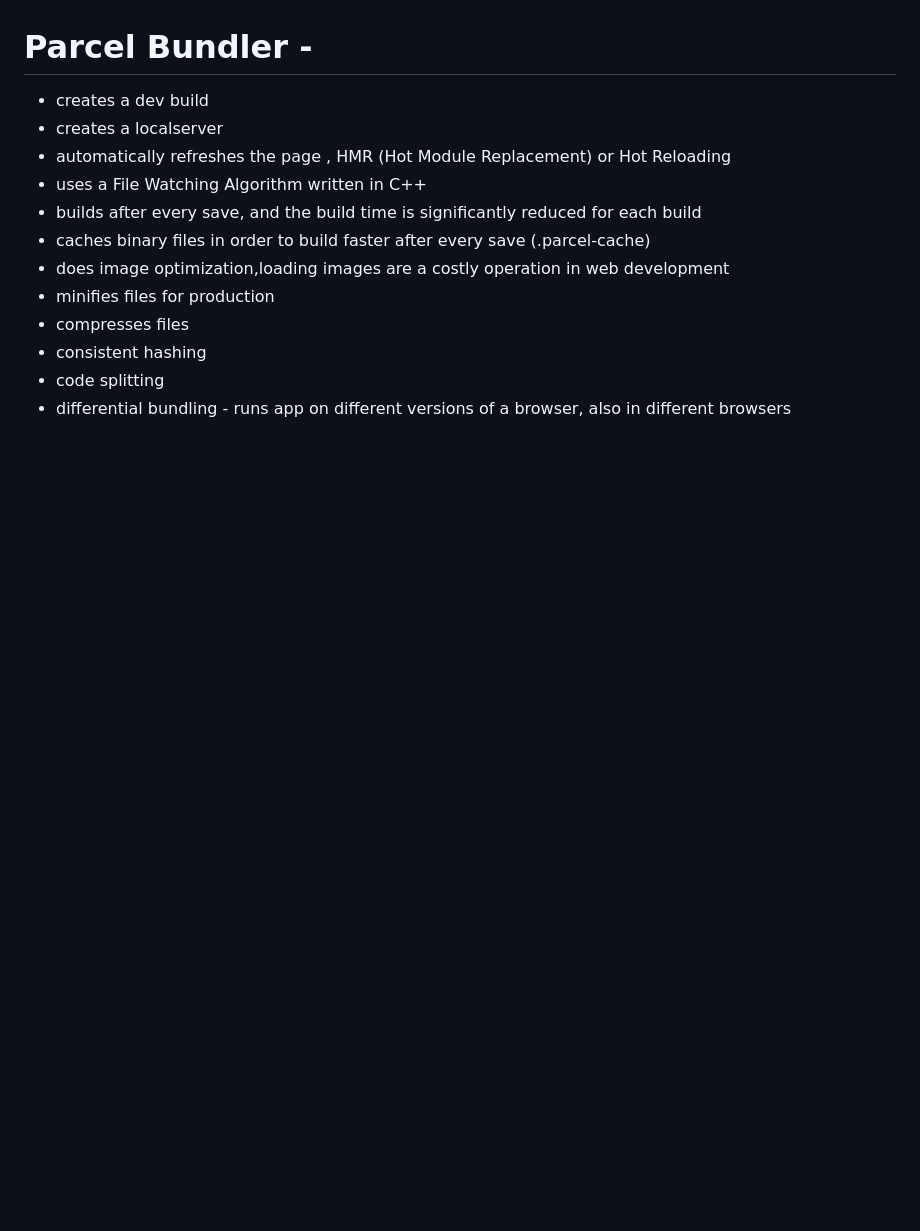
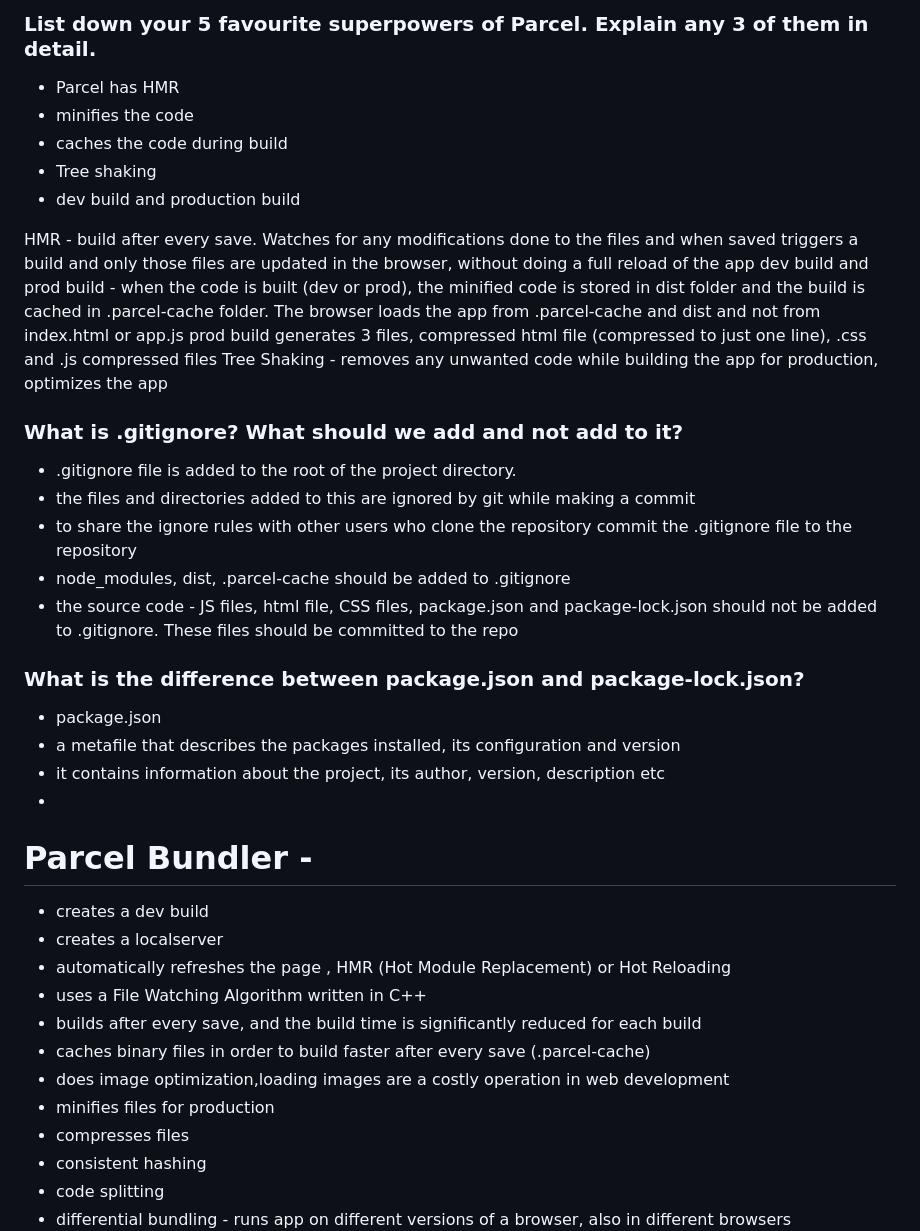
Before and after one commit to sumasubbu/React-101, a Markdown page: README.md, the part around one of its changes. Drawn GitHub-style; blank space fills up the shorter version.

```diff
--- a/README.md
+++ b/README.md
@@ -104,3 +173,36 @@ async and defer in <script> tag
+### List down your 5 favourite superpowers of Parcel. Explain any 3 of them in detail.
+- Parcel has HMR
+- minifies the code
+- caches the code during build
+- Tree shaking
+- dev build and production build
+
+HMR - build after every save. Watches for any modifications done to the files and when saved triggers a build and only those files are updated in the browser, without doing a full reload of the app
+dev build and prod build - when the code is built (dev or prod), the minified code is stored in dist folder and the build is cached in .parcel-cache folder. The browser loads the app from .parcel-cache and dist and not from index.html or app.js
+prod build generates 3 files, compressed html file (compressed to just one line), .css and .js compressed files
+Tree Shaking - removes any unwanted code while building the app for production, optimizes the app
+
+### What is .gitignore? What should we add and not add to it?
+- .gitignore file is added to the root of the project directory.
+- the files and directories added to this are ignored by git while making a commit
+- to share the ignore rules with other users who clone the repository commit the .gitignore file to the repository
+- node_modules, dist, .parcel-cache should be added to .gitignore
+- the source code - JS files, html file, CSS files, package.json and package-lock.json should not be added to .gitignore. These files should be committed to the repo
+
+### What is the difference between package.json and package-lock.json?
+- package.json
+ - a metafile that describes the packages installed, its configuration and version
+ - it contains information about the project, its author, version, description etc
+ -
+
+
+
+
+
+
+
+
+
 
 # Parcel Bundler -
 - creates a dev build
```
Also changed, not shown: other parts of README.md (+69 -0 lines).
